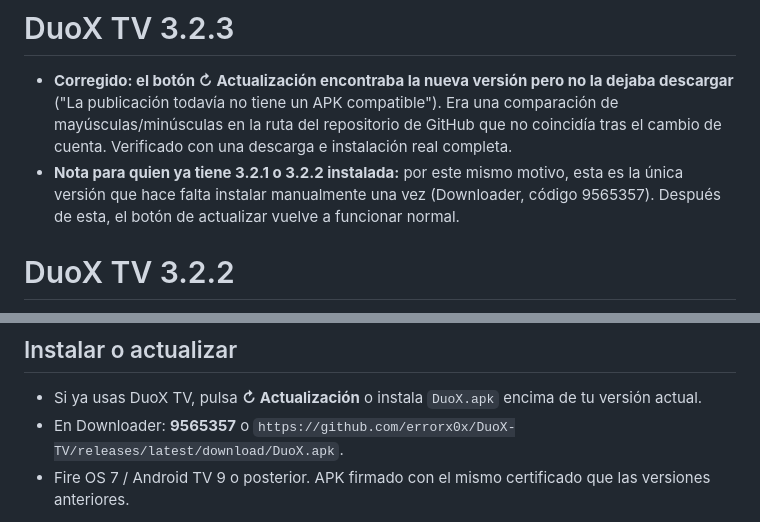
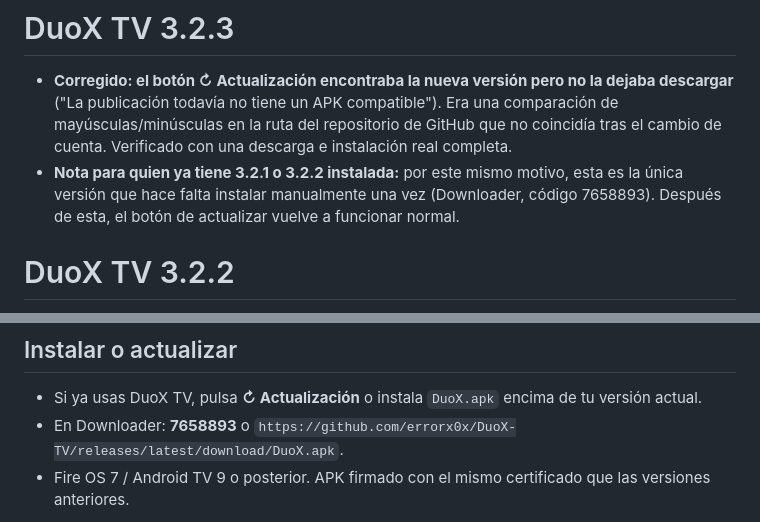
Before and after one commit to danikdejesus1/DuoX-TV, a Markdown page: RELEASE_NOTES.md, 2 parts joined by grey strips. Rendered like a GitHub page.

```diff
--- a/RELEASE_NOTES.md
+++ b/RELEASE_NOTES.md
@@ -1,7 +1,7 @@
 # DuoX TV 3.2.3
 
 - **Corregido: el botón ↻ Actualización encontraba la nueva versión pero no la dejaba descargar** ("La publicación todavía no tiene un APK compatible"). Era una comparación de mayúsculas/minúsculas en la ruta del repositorio de GitHub que no coincidía tras el cambio de cuenta. Verificado con una descarga e instalación real completa.
-- **Nota para quien ya tiene 3.2.1 o 3.2.2 instalada:** por este mismo motivo, esta es la única versión que hace falta instalar manualmente una vez (Downloader, código 9565357). Después de esta, el botón de actualizar vuelve a funcionar normal.
+- **Nota para quien ya tiene 3.2.1 o 3.2.2 instalada:** por este mismo motivo, esta es la única versión que hace falta instalar manualmente una vez (Downloader, código 7658893). Después de esta, el botón de actualizar vuelve a funcionar normal.
 
 # DuoX TV 3.2.2
 
@@ -39,7 +39,7 @@ Sin escribir tu contraseña con el mando, sin navegador de inicio de sesión en
 ## Instalar o actualizar
 
 - Si ya usas DuoX TV, pulsa **↻ Actualización** o instala `DuoX.apk` encima de tu versión actual.
-- En Downloader: **9565357** o `https://github.com/errorx0x/DuoX-TV/releases/latest/download/DuoX.apk`.
+- En Downloader: **7658893** o `https://github.com/errorx0x/DuoX-TV/releases/latest/download/DuoX.apk`.
 - Fire OS 7 / Android TV 9 o posterior. APK firmado con el mismo certificado que las versiones anteriores.
 
 La vinculación y la carga de seguidos de Kick se han comprobado en un Fire TV real. DuoX TV es independiente, no oficial ni afiliada a Twitch, Kick o Amazon; la compatibilidad con los servicios puede cambiar.
```
Also changed, not shown: README.md (+3 -3 lines).
